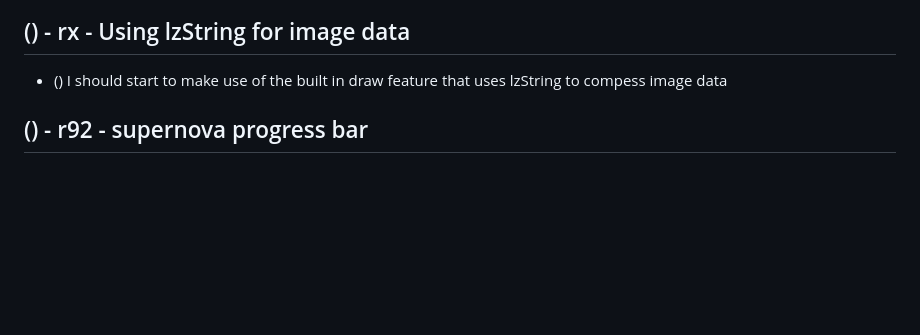
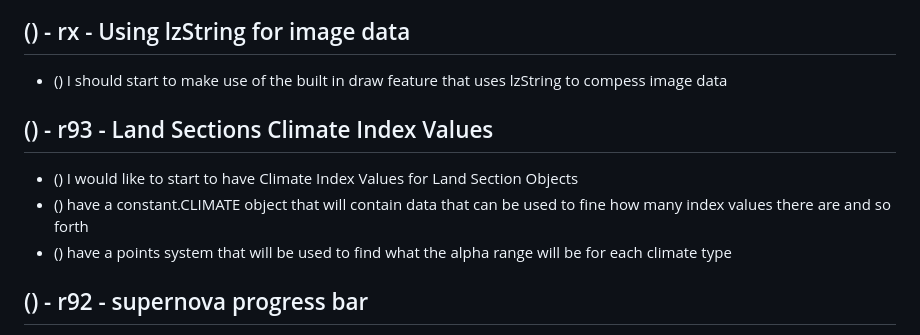
Before and after one commit to dustinpfister/idle_mrsun, a Markdown page: todo.md, the part around the change. GitHub-like rendering; blank space fills up the shorter version.

Commit message:
todo update

```diff
--- a/todo.md
+++ b/todo.md
@@ -4,6 +4,11 @@
 
 ## () - rx - Using lzString for image data
 * () I should start to make use of the built in draw feature that uses lzString to compess image data
+
+## () - r93 - Land Sections Climate Index Values
+* () I would like to start to have Climate Index Values for Land Section Objects
+* () have a constant.CLIMATE object that will contain data that can be used to fine how many index values there are and so forth
+* () have a points system that will be used to find what the alpha range will be for each climate type
 
 ## () - r92 - supernova progress bar
 * (done) have a super nove progress bar
```
Also changed, not shown: todo_ideas.md (+2 -0 lines).
